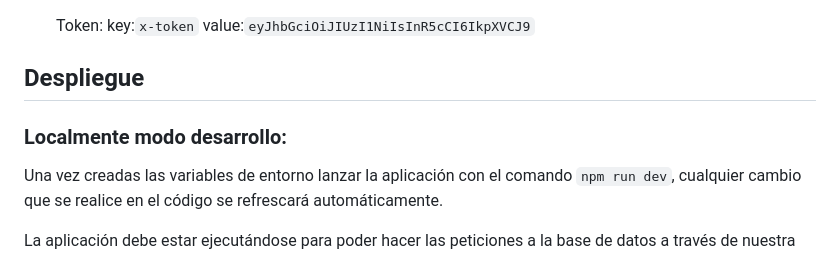
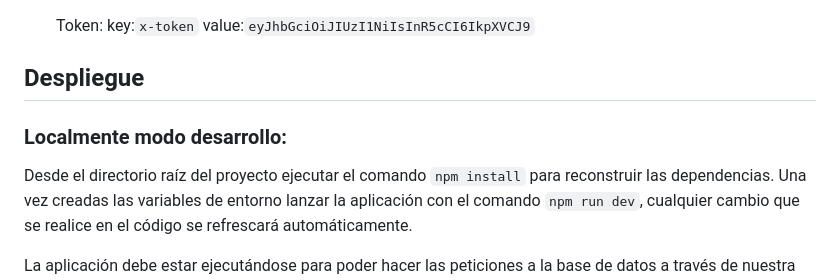
Before and after one commit to hall9zeha/JavaScriptProjects-2, a Markdown page: 07-calendar-backend/README.md, the part around the change. Rendered like a GitHub page.

Commit message:
Updated calendar backend readme

````diff
--- a/07-calendar-backend/README.md
+++ b/07-calendar-backend/README.md
@@ -120,6 +120,7 @@ Los siguientes pasos se deben realizar para el funcionamiento correcto de la apl
 
  ### Localmente modo desarrollo:
 
+Desde el directorio raíz del proyecto ejecutar el comando ```npm install``` para reconstruir las dependencias.
 Una vez creadas las variables de entorno lanzar la aplicación con el comando ```npm run dev```, cualquier cambio que se realice en el código se refrescará automáticamente.
 
 La aplicación debe estar ejecutándose para poder hacer las peticiones a la base de datos a través de nuestra api.
````
